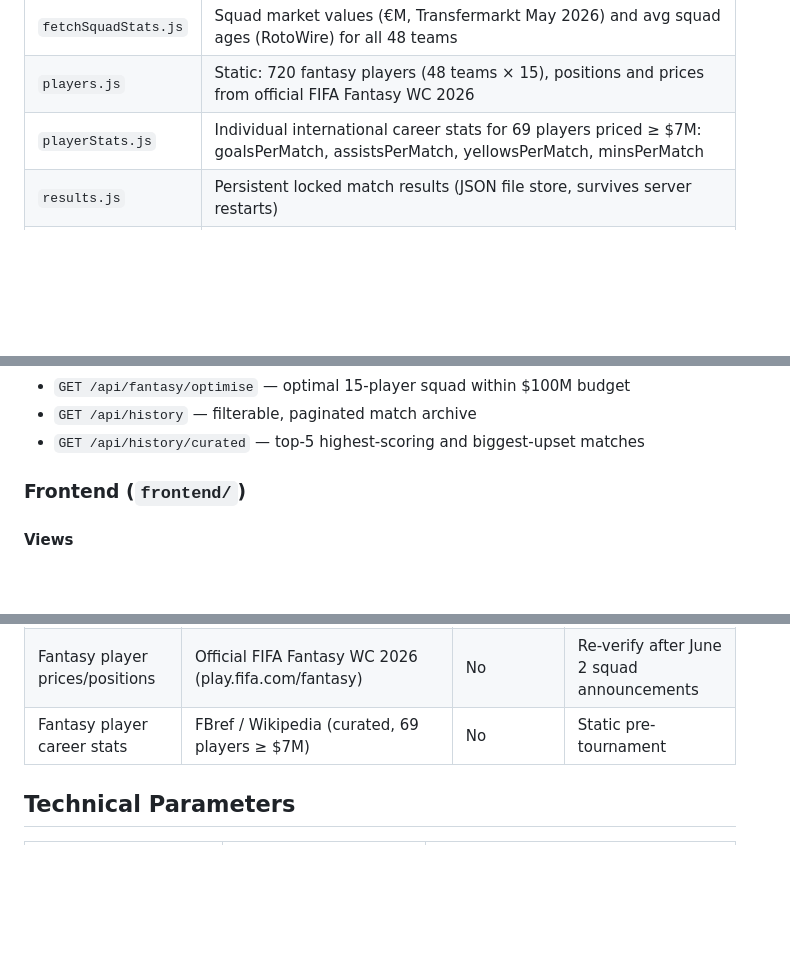
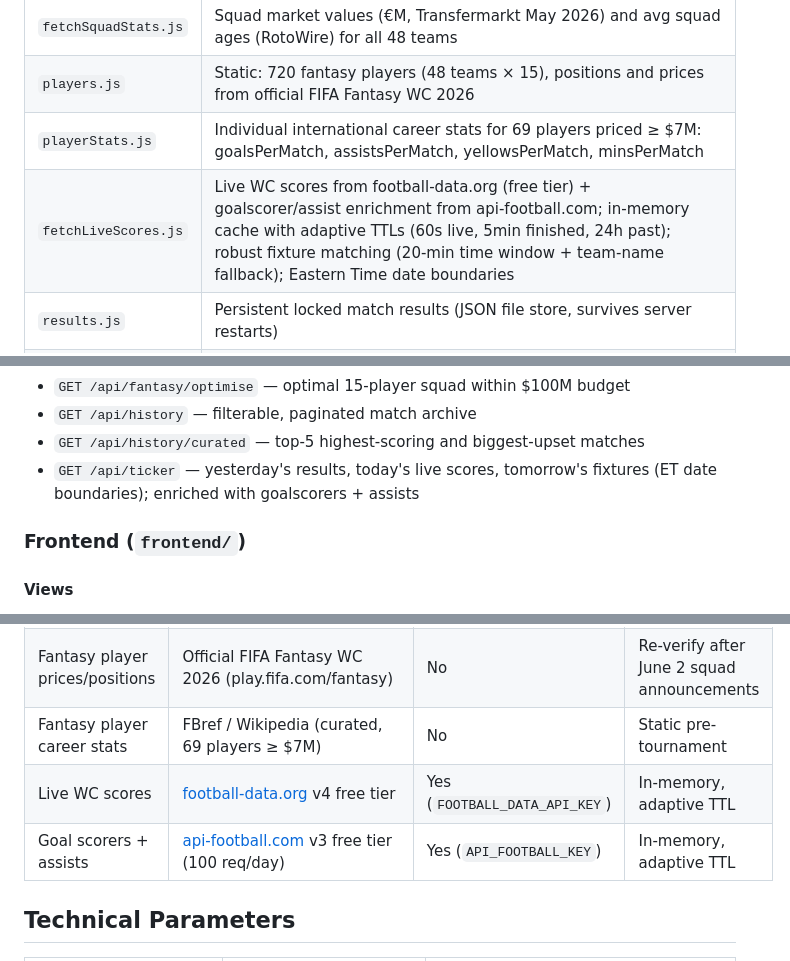
Before and after one commit to kristian-schmidt-scf/world-cup-predictor, a Markdown page: CLAUDE.md, 3 parts joined by grey strips. Drawn GitHub-style; blank space fills up the shorter version.

```diff
--- a/CLAUDE.md
+++ b/CLAUDE.md
@@ -27,6 +27,7 @@ Interactive web-based tool for predicting World Cup 2026 outcomes using hierarch
 | `fetchSquadStats.js` | Squad market values (€M, Transfermarkt May 2026) and avg squad ages (RotoWire) for all 48 teams |
 | `players.js` | Static: 720 fantasy players (48 teams × 15), positions and prices from official FIFA Fantasy WC 2026 |
 | `playerStats.js` | Individual international career stats for 69 players priced ≥ $7M: goalsPerMatch, assistsPerMatch, yellowsPerMatch, minsPerMatch |
+| `fetchLiveScores.js` | Live WC scores from football-data.org (free tier) + goalscorer/assist enrichment from api-football.com; in-memory cache with adaptive TTLs (60s live, 5min finished, 24h past); robust fixture matching (20-min time window + team-name fallback); Eastern Time date boundaries |
 | `results.js` | Persistent locked match results (JSON file store, survives server restarts) |
 | `cache.js` | File-based JSON cache under `backend/data/cache/`; TTL per key, stale-fallback on network failure |
 | `index.js` | Unified exports; run directly to pre-warm all caches (`npm run data:fetch`) |
@@ -97,6 +101,7 @@ Interactive web-based tool for predicting World Cup 2026 outcomes using hierarch
 - `GET /api/fantasy/optimise` — optimal 15-player squad within $100M budget
 - `GET /api/history` — filterable, paginated match archive
 - `GET /api/history/curated` — top-5 highest-scoring and biggest-upset matches
+- `GET /api/ticker` — yesterday's results, today's live scores, tomorrow's fixtures (ET date boundaries); enriched with goalscorers + assists
 
 ### Frontend (`frontend/`)
 
@@ -133,6 +140,8 @@ Interactive web-based tool for predicting World Cup 2026 outcomes using hierarch
 | Squad average age | RotoWire projected rosters (May 2026) | No | Update on squad announcement |
 | Fantasy player prices/positions | Official FIFA Fantasy WC 2026 (play.fifa.com/fantasy) | No | Re-verify after June 2 squad announcements |
 | Fantasy player career stats | FBref / Wikipedia (curated, 69 players ≥ $7M) | No | Static pre-tournament |
+| Live WC scores | [football-data.org](https://www.football-data.org/) v4 free tier | Yes (`FOOTBALL_DATA_API_KEY`) | In-memory, adaptive TTL |
+| Goal scorers + assists | [api-football.com](https://www.api-football.com/) v3 free tier (100 req/day) | Yes (`API_FOOTBALL_KEY`) | In-memory, adaptive TTL |
 
 ## Technical Parameters
 
```
Also changed, not shown: other parts of CLAUDE.md (+11 -1 lines).
